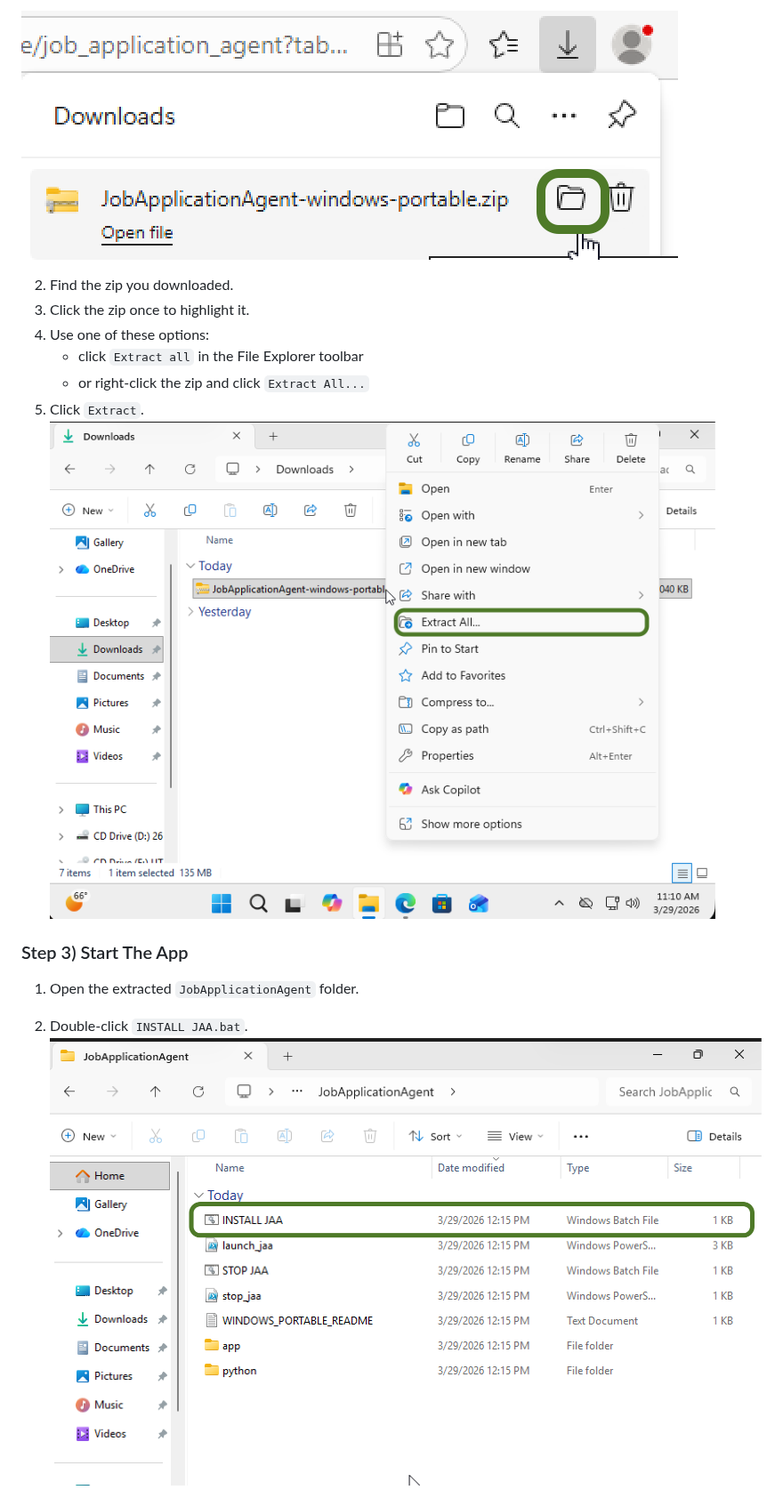
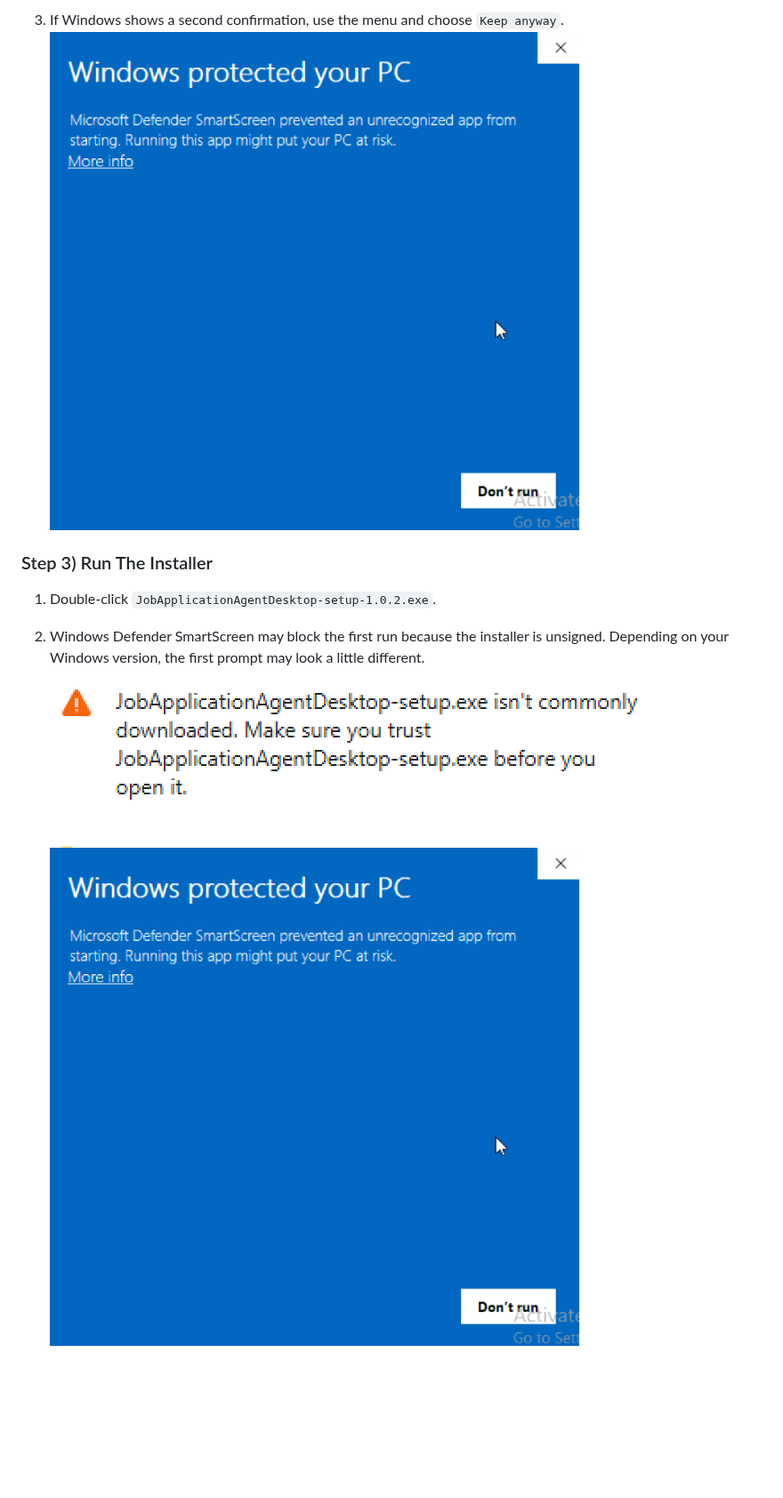
Before and after one commit to hunterthesavage/job_application_agent, a Markdown page: README.md, the part around one of its changes. Shown at 89% size. Rendered like a GitHub page; pictures changed too: docs/assets/windows-installer-step-1-smartscreen-initial.png (added), docs/assets/windows-installer-step-3-more-info.png (added); blank space fills up the shorter version.

Commit message:
Document Windows installer security prompts

```diff
--- a/README.md
+++ b/README.md
@@ -79,17 +82,12 @@ Current Windows Package:
 
-  ![Step 1 - Download the Windows package](docs/assets/windows-step-1-download.png)
+3. If Windows shows a second confirmation, use the menu and choose `Keep anyway`.
+   ![Step 2.3 - Keep anyway confirm](docs/assets/windows-installer-step-3-more-info.png)
 
-2. Find the zip you downloaded.
-3. Click the zip once to highlight it.
-4. Use one of these options:
-   - click `Extract all` in the File Explorer toolbar
-   - or right-click the zip and click `Extract All...`
-5. Click `Extract`.
-  ![Step 2 - Extract the zip](docs/assets/windows-step-2-extract.png)
+### Step 3) Run The Installer
 
-### Step 3) Start The App
+1. Double-click `JobApplicationAgentDesktop-setup-1.0.2.exe`.
 
-1. Open the extracted `JobApplicationAgent` folder.
-2. Double-click `INSTALL JAA.bat`.
-   ![Step 3 - Open the extracted folder](docs/assets/windows-step-3-open-folder.png)
+2. Windows Defender SmartScreen may block the first run because the installer is unsigned. Depending on your Windows version, the first prompt may look a little different.
+   ![Step 3.1 - SmartScreen initial prompt](docs/assets/windows-installer-step-1-smartscreen-initial.png)
+   ![Step 3.2 - SmartScreen alternate prompt](docs/assets/windows-installer-step-3-more-info.png)
 
```
Also changed, not shown: other parts of README.md (+25 -23 lines), docs/assets/windows-installer-step-1b-download-warning.png (added), docs/assets/windows-installer-step-2-keep-menu.png (added), docs/assets/windows-installer-step-3b-run-anyway.png (added), docs/assets/windows-installer-step-4-start-menu-folder.png (added).
